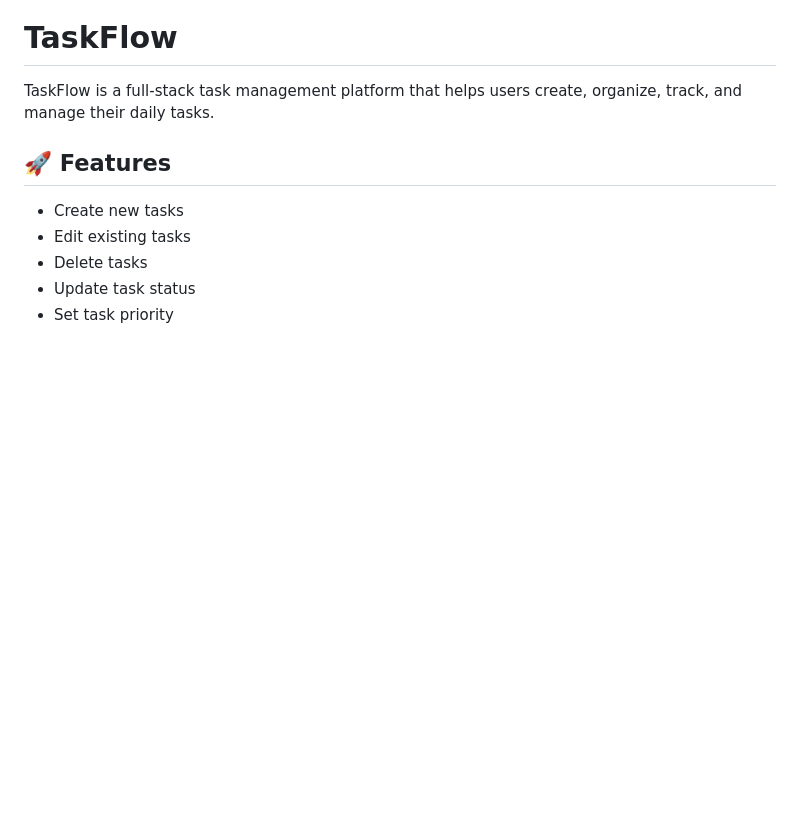
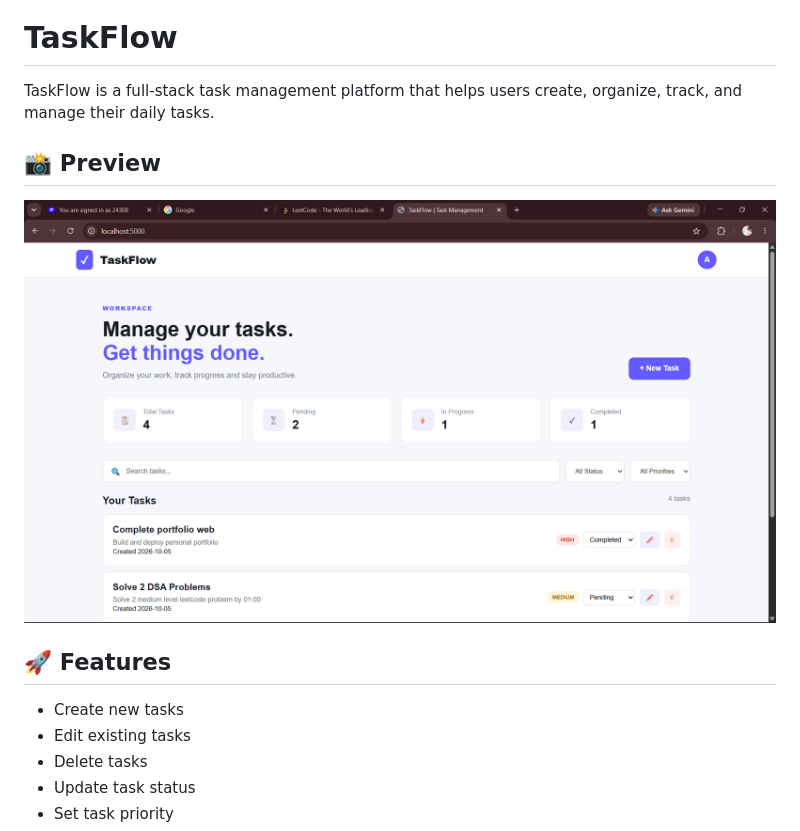
Before and after one commit to anishydv2428/TaskFlow, a Markdown page: README.md, the part around the change. Drawn GitHub-style; pictures changed too: screenshots/dashboard.png (added); blank space fills up the shorter version.

Commit message:
Add project preview to README

```diff
--- a/README.md
+++ b/README.md
@@ -1,6 +1,10 @@
 # TaskFlow
 
 TaskFlow is a full-stack task management platform that helps users create, organize, track, and manage their daily tasks.
+
+## 📸 Preview
+
+![TaskFlow Dashboard](screenshots/dashboard.png)
 
 ## 🚀 Features
 
```
Also changed, not shown: 1 other file.
